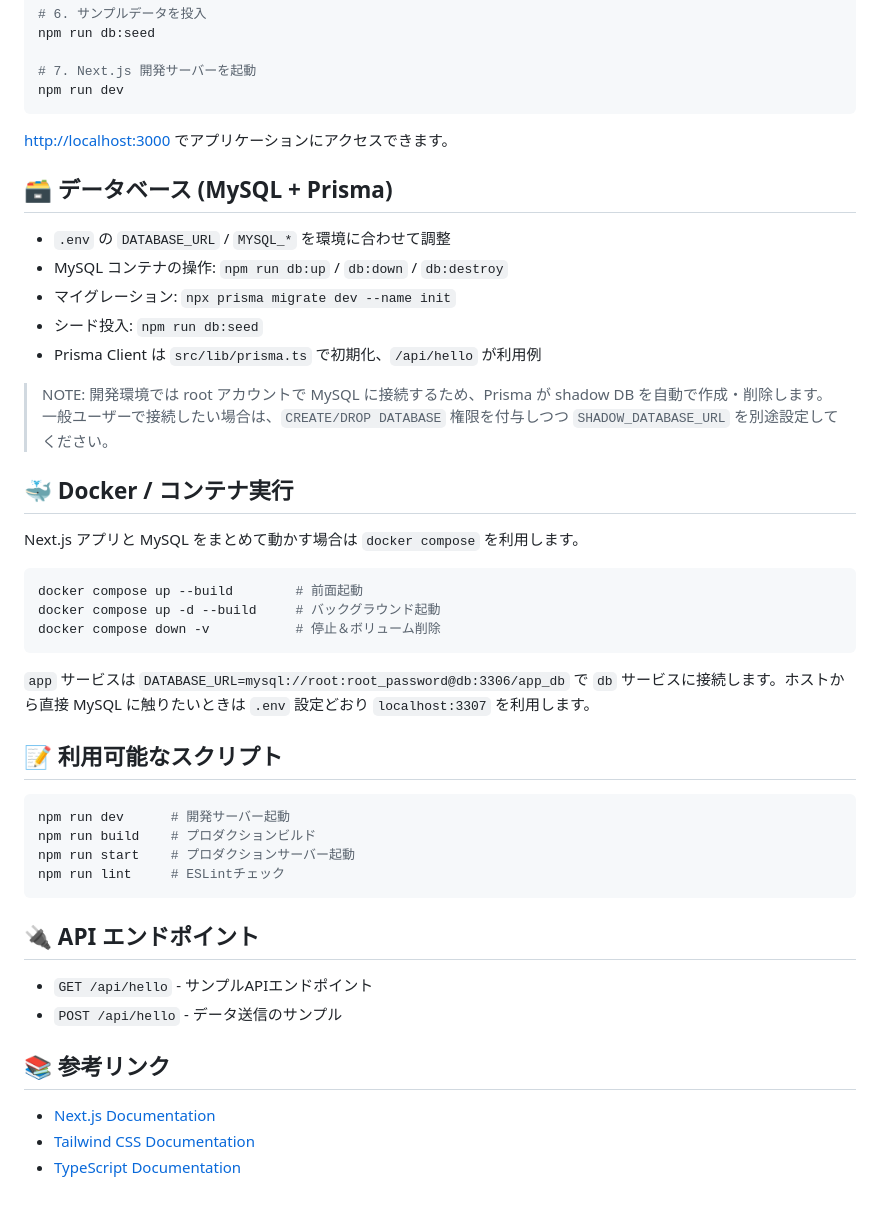
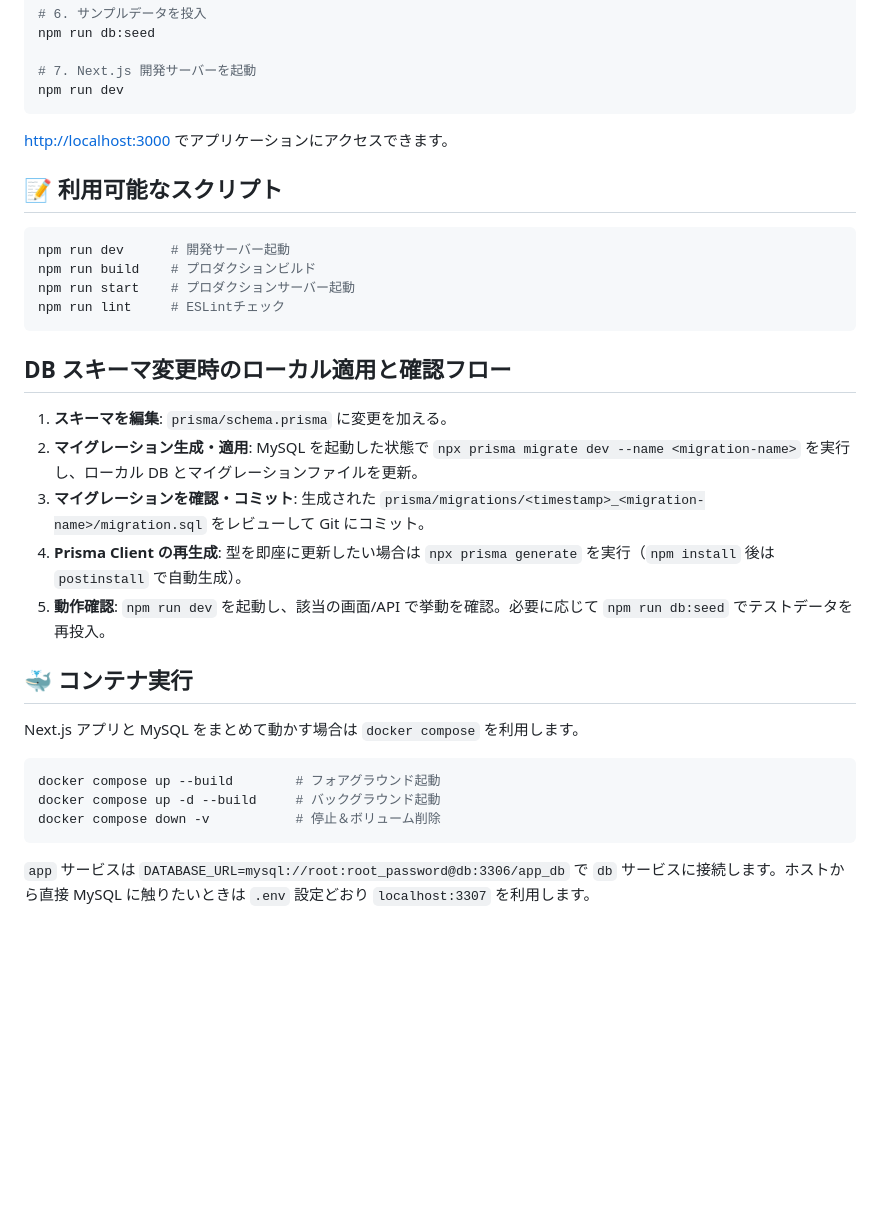
Before and after one commit to Hokkaido-cheese-beef/agentic_ai_hackathon, a Markdown page: README.md, the part around the change. Rendered like a GitHub page; blank space fills up the shorter version.

Commit message:
docs: document db schema workflow

````diff
--- a/README.md
+++ b/README.md
@@ -64,28 +64,6 @@ npm run dev
 
 [http://localhost:3000](http://localhost:3000) でアプリケーションにアクセスできます。
 
-## 🗃️ データベース (MySQL + Prisma)
-
-- `.env` の `DATABASE_URL` / `MYSQL_*` を環境に合わせて調整
-- MySQL コンテナの操作: `npm run db:up` / `db:down` / `db:destroy`
-- マイグレーション: `npx prisma migrate dev --name init`
-- シード投入: `npm run db:seed`
-- Prisma Client は `src/lib/prisma.ts` で初期化、`/api/hello` が利用例
-
-> NOTE: 開発環境では root アカウントで MySQL に接続するため、Prisma が shadow DB を自動で作成・削除します。一般ユーザーで接続したい場合は、`CREATE/DROP DATABASE` 権限を付与しつつ `SHADOW_DATABASE_URL` を別途設定してください。
-
-## 🐳 Docker / コンテナ実行
-
-Next.js アプリと MySQL をまとめて動かす場合は `docker compose` を利用します。
-
-```bash
-docker compose up --build        # 前面起動
-docker compose up -d --build     # バックグラウンド起動
-docker compose down -v           # 停止＆ボリューム削除
-```
-
-`app` サービスは `DATABASE_URL=mysql://root:root_password@db:3306/app_db` で `db` サービスに接続します。ホストから直接 MySQL に触りたいときは `.env` 設定どおり `localhost:3307` を利用します。
-
 ## 📝 利用可能なスクリプト
 
 ```bash
@@ -95,13 +73,22 @@ npm run start    # プロダクションサーバー起動
 npm run lint     # ESLintチェック
 ```
 
-## 🔌 API エンドポイント
+## DB スキーマ変更時のローカル適用と確認フロー
 
-- `GET /api/hello` - サンプルAPIエンドポイント
-- `POST /api/hello` - データ送信のサンプル
+1. **スキーマを編集**: `prisma/schema.prisma` に変更を加える。
+2. **マイグレーション生成・適用**: MySQL を起動した状態で `npx prisma migrate dev --name <migration-name>` を実行し、ローカル DB とマイグレーションファイルを更新。
+3. **マイグレーションを確認・コミット**: 生成された `prisma/migrations/<timestamp>_<migration-name>/migration.sql` をレビューして Git にコミット。
+4. **Prisma Client の再生成**: 型を即座に更新したい場合は `npx prisma generate` を実行（`npm install` 後は `postinstall` で自動生成）。
+5. **動作確認**: `npm run dev` を起動し、該当の画面/API で挙動を確認。必要に応じて `npm run db:seed` でテストデータを再投入。
 
-## 📚 参考リンク
+## 🐳  コンテナ実行
 
-- [Next.js Documentation](https://nextjs.org/docs)
-- [Tailwind CSS Documentation](https://tailwindcss.com/docs)
-- [TypeScript Documentation](https://www.typescriptlang.org/docs/)
+Next.js アプリと MySQL をまとめて動かす場合は `docker compose` を利用します。
+
+```bash
+docker compose up --build        # フォアグラウンド起動
+docker compose up -d --build     # バックグラウンド起動
+docker compose down -v           # 停止＆ボリューム削除
+```
+
+`app` サービスは `DATABASE_URL=mysql://root:root_password@db:3306/app_db` で `db` サービスに接続します。ホストから直接 MySQL に触りたいときは `.env` 設定どおり `localhost:3307` を利用します。
````
